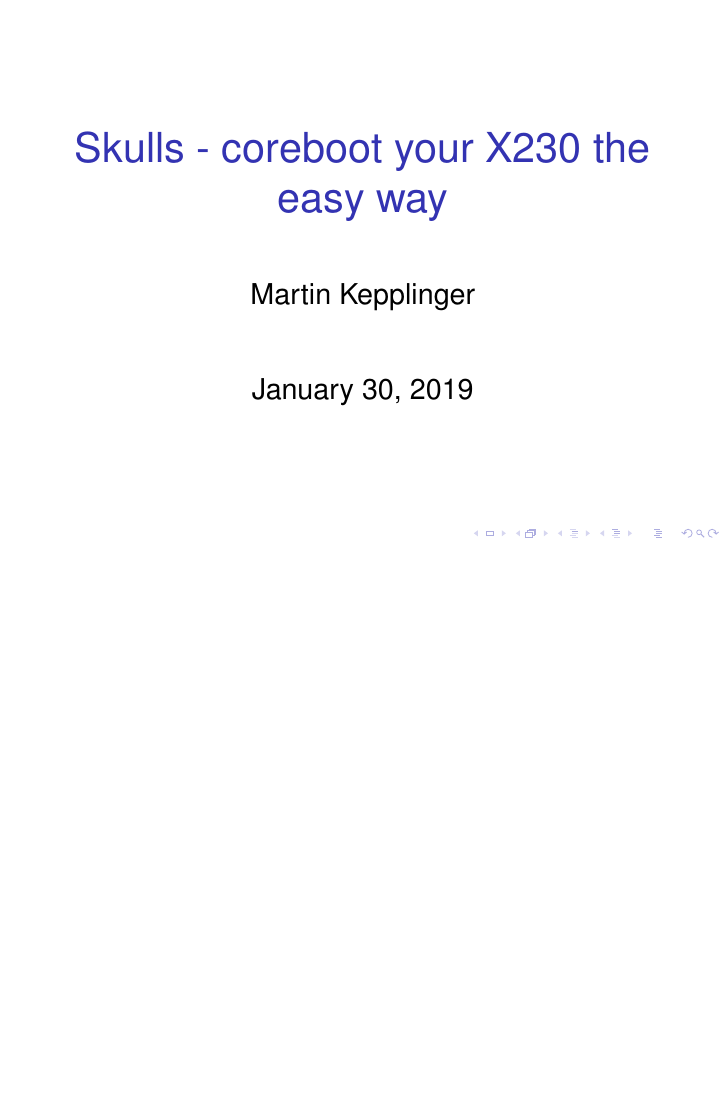
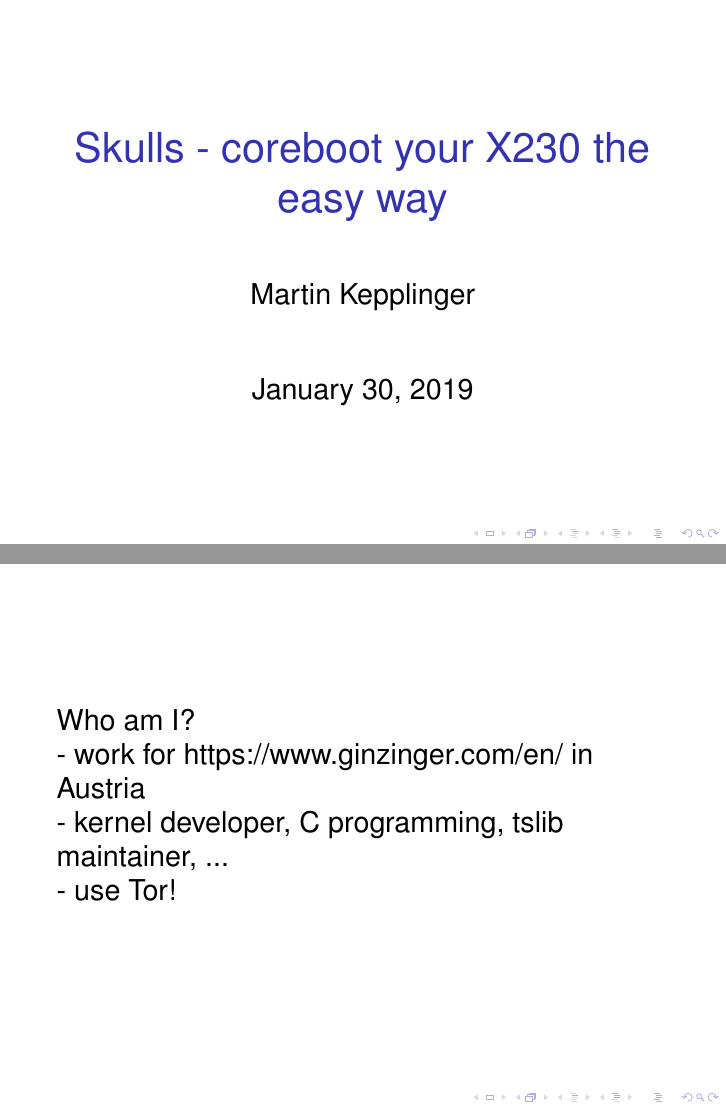
Before and after one commit to merge/skulls-slides, LaTeX slides (slides.tex): page 1 of 30 before the commit and pages 1 and 2 of 31 after it, the two joined at a grey line, the shorter picture padded with empty space. Compiled offline with pdfLaTeX.

Commit message:
add a who am i slide

```diff
--- a/slides.tex
+++ b/slides.tex
@@ -27,6 +27,17 @@
 %\frametitle{toc}
 %\tableofcontents
 %\end{frame}
+
+\begin{frame}
+Who am I?
+
+- work for https://www.ginzinger.com/en/ in Austria
+
+- kernel developer, C programming, tslib maintainer, ...
+
+- use Tor!
+\end{frame}
+
 
 \begin{frame}
 Let's curl an image and coreboot your Laptop!
```
